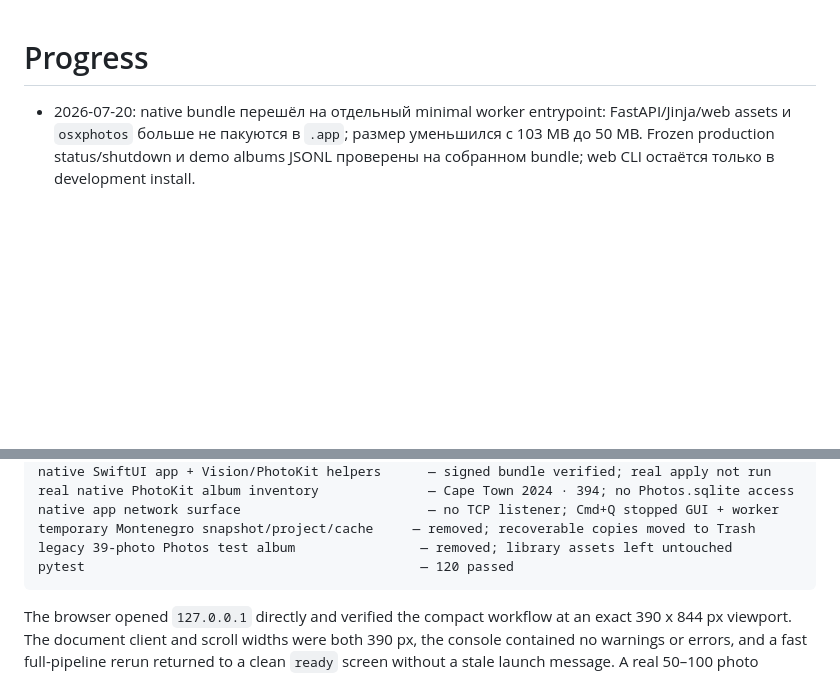
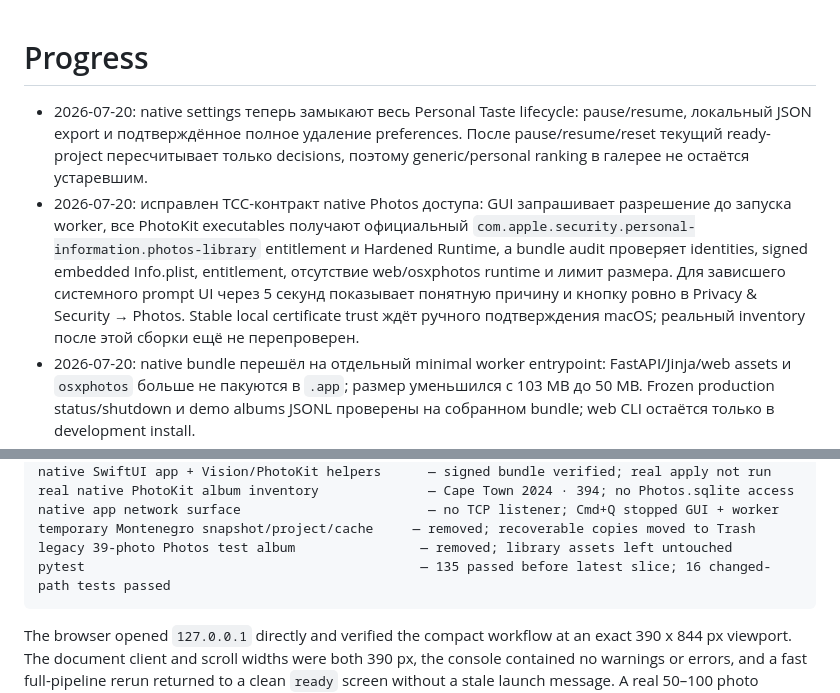
Before and after one commit to SergeyLavrentev/photo-curator, a Markdown page: PROGRESS.md, 2 parts joined by grey strips. Drawn GitHub-style; blank space fills up the shorter version.

````diff
--- a/PROGRESS.md
+++ b/PROGRESS.md
@@ -1,5 +1,17 @@
 # Progress
 
+- 2026-07-20: native settings теперь замыкают весь Personal Taste lifecycle:
+  pause/resume, локальный JSON export и подтверждённое полное удаление preferences.
+  После pause/resume/reset текущий ready-project пересчитывает только decisions,
+  поэтому generic/personal ranking в галерее не остаётся устаревшим.
+- 2026-07-20: исправлен TCC-контракт native Photos доступа: GUI запрашивает
+  разрешение до запуска worker, все PhotoKit executables получают официальный
+  `com.apple.security.personal-information.photos-library` entitlement и Hardened
+  Runtime, а bundle audit проверяет identities, signed embedded Info.plist,
+  entitlement, отсутствие web/osxphotos runtime и лимит размера. Для зависшего
+  системного prompt UI через 5 секунд показывает понятную причину и кнопку ровно
+  в Privacy & Security → Photos. Stable local certificate trust ждёт ручного
+  подтверждения macOS; реальный inventory после этой сборки ещё не перепроверен.
 - 2026-07-20: native bundle перешёл на отдельный minimal worker entrypoint:
   FastAPI/Jinja/web assets и `osxphotos` больше не пакуются в `.app`; размер уменьшился
   с 103 MB до 50 MB. Frozen production status/shutdown и demo albums JSONL проверены
@@ -142,7 +154,7 @@ real native PhotoKit album inventory              — Cape Town 2024 · 394; no
 native app network surface                        — no TCP listener; Cmd+Q stopped GUI + worker
 temporary Montenegro snapshot/project/cache     — removed; recoverable copies moved to Trash
 legacy 39-photo Photos test album                — removed; library assets left untouched
-pytest                                           — 120 passed
+pytest                                           — 135 passed before latest slice; 16 changed-path tests passed
 ```
 
 The browser opened `127.0.0.1` directly and verified the compact workflow
````
Also changed, not shown: README.md (+11 -0 lines).
